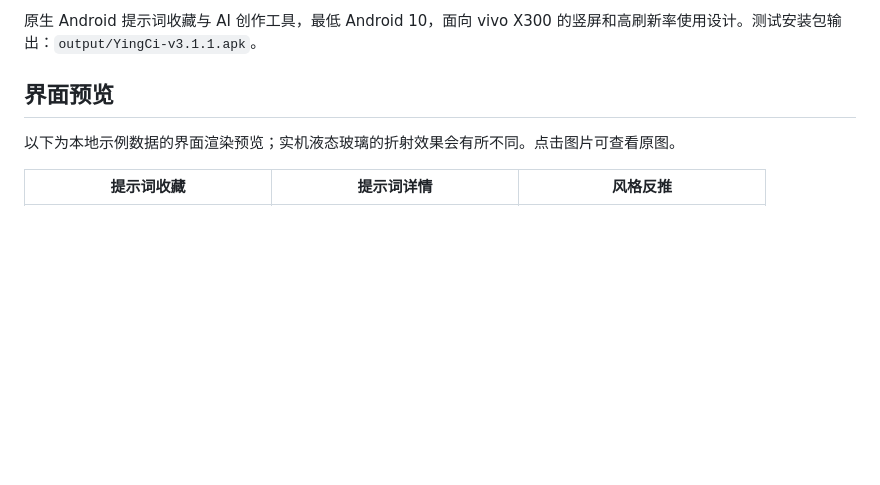
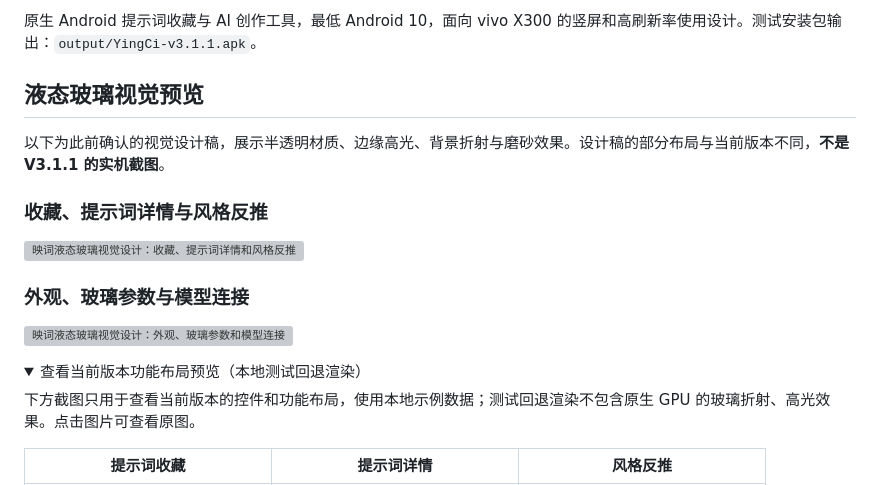
Before and after one commit to Jacky381897524/YingCi, a Markdown page: README.md, the part around one of its changes. Rendered like a GitHub page; folded sections open; blank space fills up the shorter version; grey boxes are pictures that could not be loaded.

Commit message:
Lead README with approved liquid glass visual designs

```diff
--- a/README.md
+++ b/README.md
@@ -10,9 +10,22 @@
 
 原生 Android 提示词收藏与 AI 创作工具，最低 Android 10，面向 vivo X300 的竖屏和高刷新率使用设计。测试安装包输出：`output/YingCi-v3.1.1.apk`。
 
-## 界面预览
+## 液态玻璃视觉预览
 
-以下为本地示例数据的界面渲染预览；实机液态玻璃的折射效果会有所不同。点击图片可查看原图。
+以下为此前确认的视觉设计稿，展示半透明材质、边缘高光、背景折射与磨砂效果。设计稿的部分布局与当前版本不同，**不是 V3.1.1 的实机截图**。
+
+### 收藏、提示词详情与风格反推
+
+![映词液态玻璃视觉设计：收藏、提示词详情和风格反推](design/03-v2-liquid-library.png)
+
+### 外观、玻璃参数与模型连接
+
+![映词液态玻璃视觉设计：外观、玻璃参数和模型连接](design/04-v2-liquid-settings.png)
+
+<details>
+<summary>查看当前版本功能布局预览（本地测试回退渲染）</summary>
+
+下方截图只用于查看当前版本的控件和功能布局，使用本地示例数据；测试回退渲染不包含原生 GPU 的玻璃折射、高光效果。点击图片可查看原图。
 
 | 提示词收藏 | 提示词详情 | 风格反推 |
 | :---: | :---: | :---: |
```
Also changed, not shown: other parts of README.md (+2 -0 lines).
